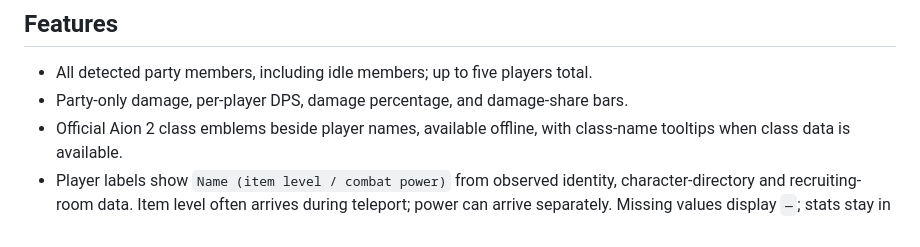
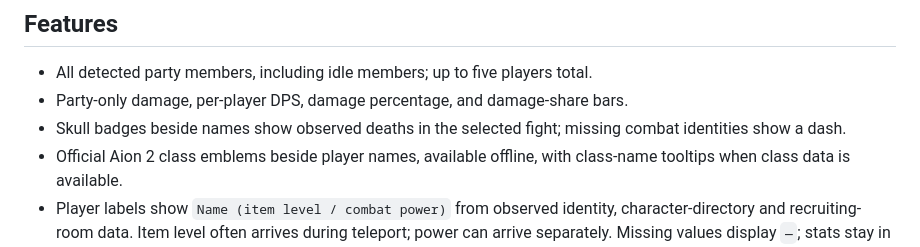
Before and after one commit to sccdmaomao/aion2-dps-tracker, a Markdown page: README.md, the part around the change. Drawn GitHub-style.

Commit message:
Release 1.3.0: add observed party death counters

```diff
--- a/README.md
+++ b/README.md
@@ -32,6 +32,7 @@ the name only; the current combat entity still needs to be mapped from traffic.
 
 - All detected party members, including idle members; up to five players total.
 - Party-only damage, per-player DPS, damage percentage, and damage-share bars.
+- Skull badges beside names show observed deaths in the selected fight; missing combat identities show a dash.
 - Official Aion 2 class emblems beside player names, available offline, with class-name tooltips when class data is available.
 - Player labels show `Name (item level / combat power)` from observed identity,
   character-directory and recruiting-room data. Item level often arrives during
```
Also changed, not shown: docs/protocol.md (+25 -0 lines), docs/release-notes.md (+7 -10 lines), docs/site/images/compact-view.png, 9 other files.
